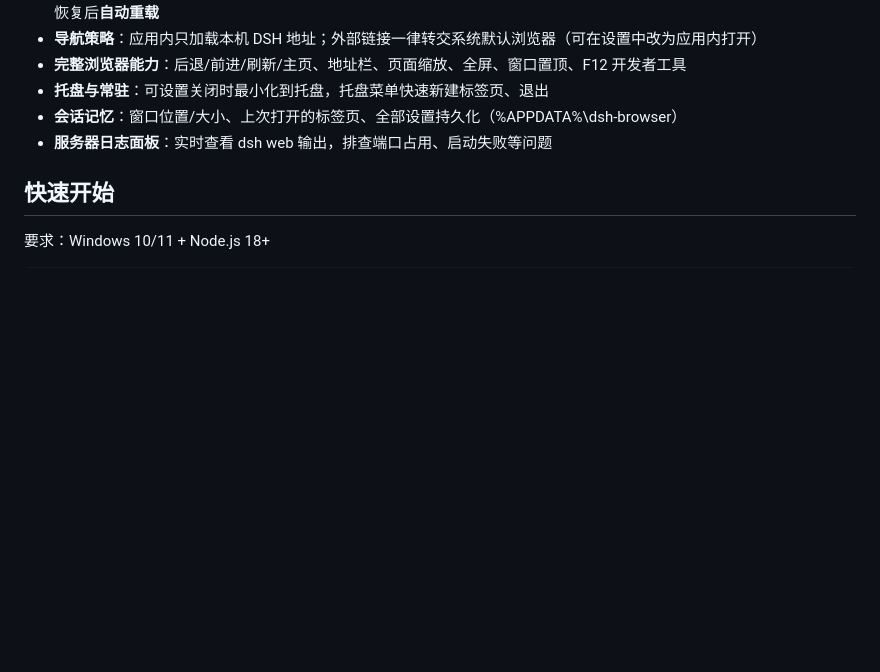
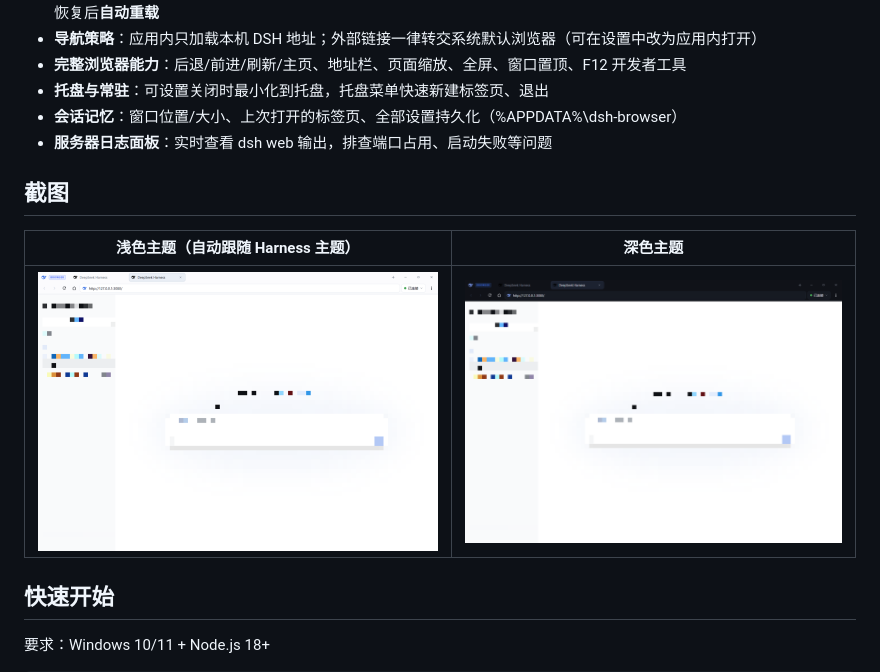
Before and after one commit to xiuerydd/dsh-browser, a Markdown page: README.md, the part around the change. Rendered like a GitHub page; pictures changed too: assets/screenshots/browser-dark.png (added), assets/screenshots/browser-light.png (added); blank space fills up the shorter version.

```diff
--- a/README.md
+++ b/README.md
@@ -13,6 +13,12 @@
 - **托盘与常驻**：可设置关闭时最小化到托盘，托盘菜单快速新建标签页、退出
 - **会话记忆**：窗口位置/大小、上次打开的标签页、全部设置持久化（%APPDATA%\dsh-browser）
 - **服务器日志面板**：实时查看 dsh web 输出，排查端口占用、启动失败等问题
+
+## 截图
+
+浅色主题（自动跟随 Harness 主题） | 深色主题
+:---: | :---:
+![浅色主题](assets/screenshots/browser-light.png) | ![深色主题](assets/screenshots/browser-dark.png)
 
 ## 快速开始
 
```
Also changed, not shown: 1 other file.
